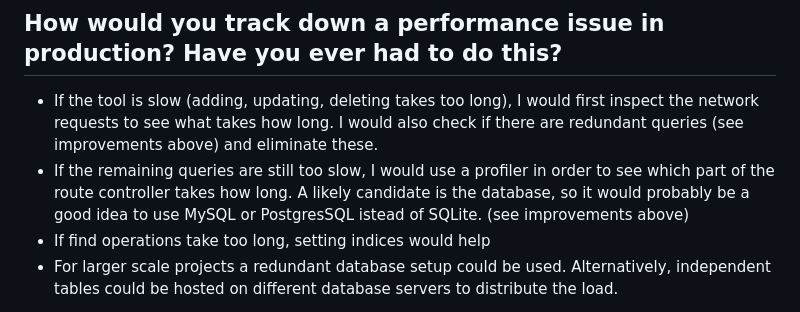
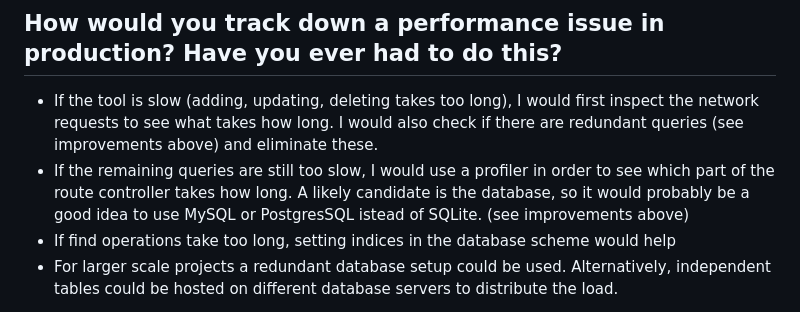
Before and after one commit to simonhessner/todo-laravel-react, a Markdown page: FOLLOWUP.md, the part around the change. Drawn GitHub-style.

```diff
--- a/FOLLOWUP.md
+++ b/FOLLOWUP.md
@@ -31,7 +31,7 @@ Besides that I really like Laravel and find it easy to use. Especially the artis
 
 - If the tool is slow (adding, updating, deleting takes too long), I would first inspect the network requests to see what takes how long. I would also check if there are redundant queries (see improvements above) and eliminate these.
 - If the remaining queries are still too slow, I would use a profiler in order to see which part of the route controller takes how long. A likely candidate is the database, so it would probably be a good idea to use MySQL or PostgresSQL istead of SQLite. (see improvements above)
-- If find operations take too long, setting indices would help
+- If find operations take too long, setting indices in the database scheme would help
 - For larger scale projects a redundant database setup could be used. Alternatively, independent tables could be hosted on different database servers to distribute the load.
 
 I had to use a profiler for a ML project where training a model was very slow. The training procedure was not a standard method because it involved a separate optimizer and learning rate scheduler for each sample rather than a shared one for the whole batch. By rearranging some of the operations I was able to speed up the training by 10-20% (if I remember correctly)
```
